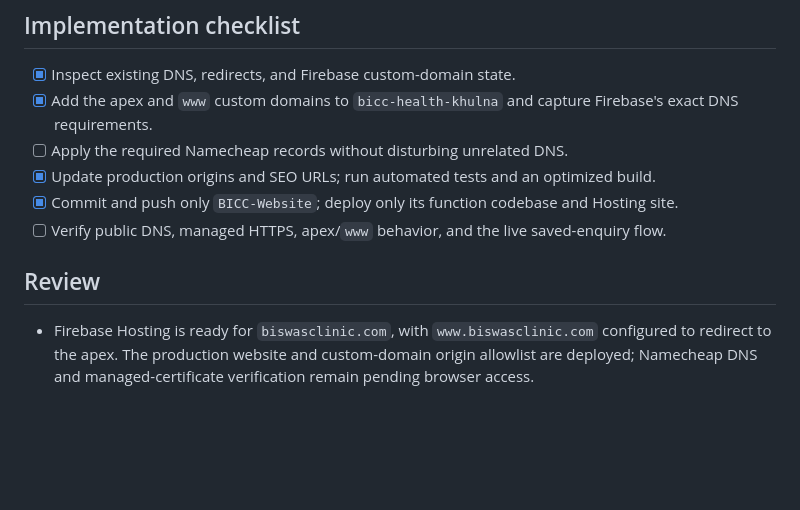
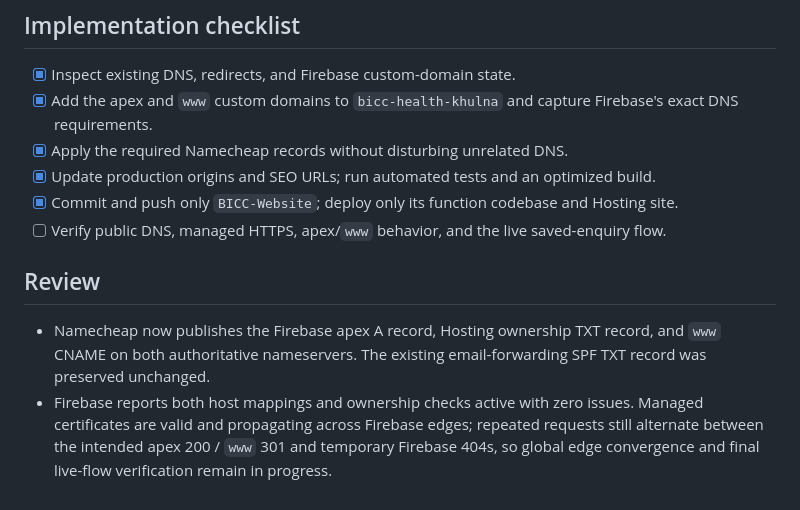
Before and after one commit to sohazur/BICC-Website, a Markdown page: tasks/todo.md, the part around the change. Drawn GitHub-style; blank space fills up the shorter version.

Commit message:
docs: record custom domain rollout

```diff
--- a/tasks/todo.md
+++ b/tasks/todo.md
@@ -92,11 +92,12 @@
 
 - [x] Inspect existing DNS, redirects, and Firebase custom-domain state.
 - [x] Add the apex and `www` custom domains to `bicc-health-khulna` and capture Firebase's exact DNS requirements.
-- [ ] Apply the required Namecheap records without disturbing unrelated DNS.
+- [x] Apply the required Namecheap records without disturbing unrelated DNS.
 - [x] Update production origins and SEO URLs; run automated tests and an optimized build.
 - [x] Commit and push only `BICC-Website`; deploy only its function codebase and Hosting site.
 - [ ] Verify public DNS, managed HTTPS, apex/`www` behavior, and the live saved-enquiry flow.
 
 ## Review
 
-- Firebase Hosting is ready for `biswasclinic.com`, with `www.biswasclinic.com` configured to redirect to the apex. The production website and custom-domain origin allowlist are deployed; Namecheap DNS and managed-certificate verification remain pending browser access.
+- Namecheap now publishes the Firebase apex A record, Hosting ownership TXT record, and `www` CNAME on both authoritative nameservers. The existing email-forwarding SPF TXT record was preserved unchanged.
+- Firebase reports both host mappings and ownership checks active with zero issues. Managed certificates are valid and propagating across Firebase edges; repeated requests still alternate between the intended apex 200 / `www` 301 and temporary Firebase 404s, so global edge convergence and final live-flow verification remain in progress.
```
